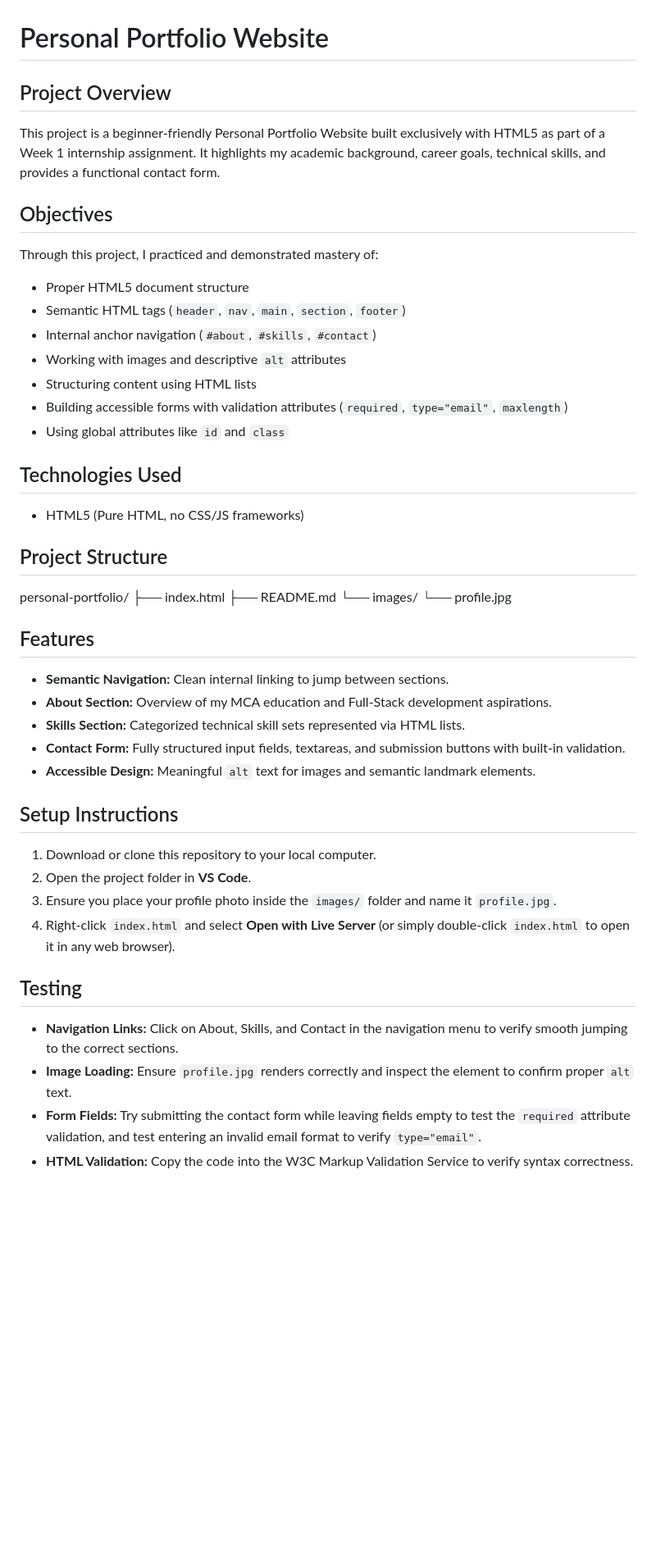
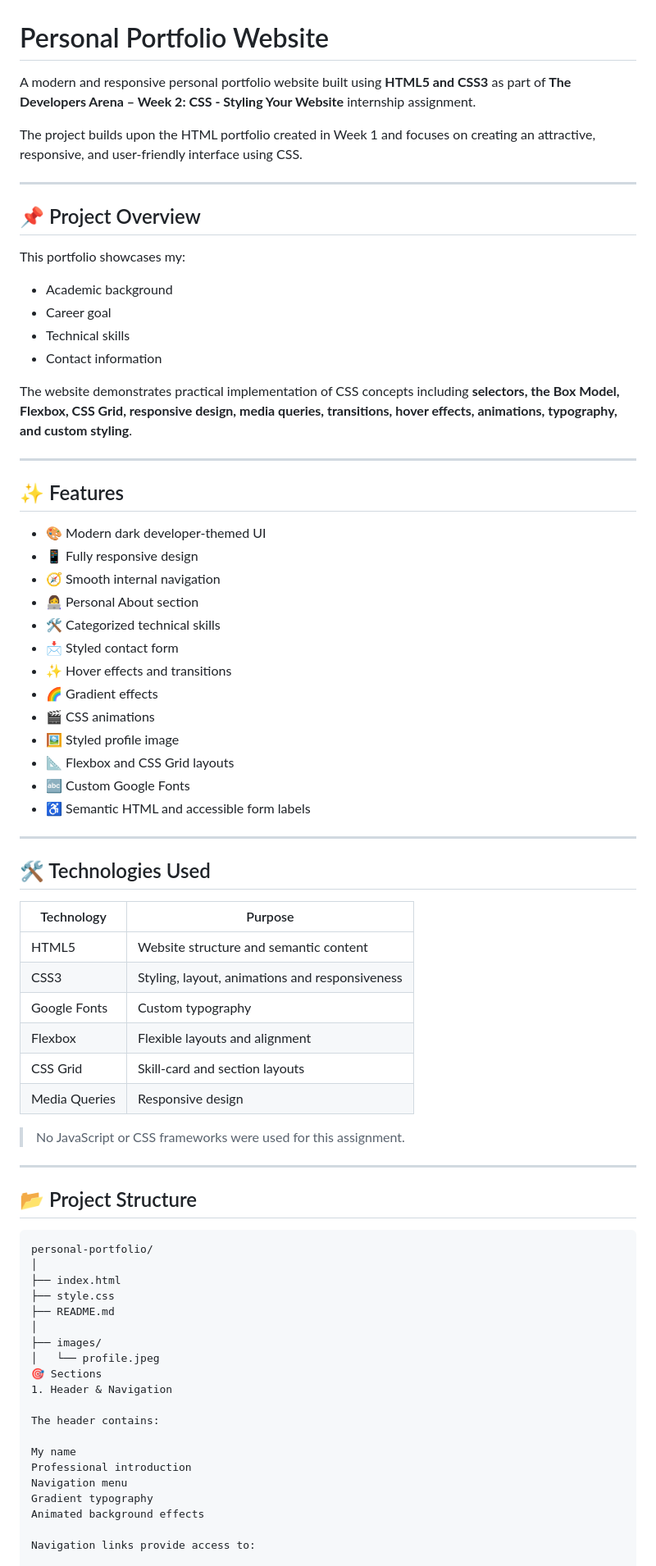
Before and after one commit to divya-code112/the-developers-arena-web-development-internship, a Markdown page: README.md, the part around one of its changes. Shown at 82% size. Rendered like a GitHub page; blank space fills up the shorter version.

Commit message:
Revise README for CSS portfolio enhancements
Expanded the README to include CSS features, project overview, and setup instructions for the updated portfolio website.

````diff
--- a/README.md
+++ b/README.md
@@ -1,44 +1,78 @@
 # Personal Portfolio Website
 
-## Project Overview
-This project is a beginner-friendly Personal Portfolio Website built exclusively with HTML5 as part of a Week 1 internship assignment. It highlights my academic background, career goals, technical skills, and provides a functional contact form.
+A modern and responsive personal portfolio website built using **HTML5 and CSS3** as part of **The Developers Arena – Week 2: CSS - Styling Your Website** internship assignment.
 
-## Objectives
-Through this project, I practiced and demonstrated mastery of:
-- Proper HTML5 document structure
-- Semantic HTML tags (`header`, `nav`, `main`, `section`, `footer`)
-- Internal anchor navigation (`#about`, `#skills`, `#contact`)
-- Working with images and descriptive `alt` attributes
-- Structuring content using HTML lists
-- Building accessible forms with validation attributes (`required`, `type="email"`, `maxlength`)
-- Using global attributes like `id` and `class`
+The project builds upon the HTML portfolio created in Week 1 and focuses on creating an attractive, responsive, and user-friendly interface using CSS.
 
-## Technologies Used
-- HTML5 (Pure HTML, no CSS/JS frameworks)
+---
 
-## Project Structure
+## 📌 Project Overview
+
+This portfolio showcases my:
+
+- Academic background
+- Career goal
+- Technical skills
+- Contact information
+
+The website demonstrates practical implementation of CSS concepts including **selectors, the Box Model, Flexbox, CSS Grid, responsive design, media queries, transitions, hover effects, animations, typography, and custom styling**.
+
+---
+
+## ✨ Features
+
+- 🎨 Modern dark developer-themed UI
+- 📱 Fully responsive design
+- 🧭 Smooth internal navigation
+- 👩‍💻 Personal About section
+- 🛠️ Categorized technical skills
+- 📩 Styled contact form
+- ✨ Hover effects and transitions
+- 🌈 Gradient effects
+- 🎬 CSS animations
+- 🖼️ Styled profile image
+- 📐 Flexbox and CSS Grid layouts
+- 🔤 Custom Google Fonts
+- ♿ Semantic HTML and accessible form labels
+
+---
+
+## 🛠️ Technologies Used
+
+| Technology | Purpose |
+|---|---|
+| HTML5 | Website structure and semantic content |
+| CSS3 | Styling, layout, animations and responsiveness |
+| Google Fonts | Custom typography |
+| Flexbox | Flexible layouts and alignment |
+| CSS Grid | Skill-card and section layouts |
+| Media Queries | Responsive design |
+
+> No JavaScript or CSS frameworks were used for this assignment.
+
+---
+
+## 📂 Project Structure
+
+```text
 personal-portfolio/
+│
 ├── index.html
+├── style.css
 ├── README.md
-└── images/
-    └── profile.jpg
+│
+├── images/
+│   └── profile.jpeg
+🎯 Sections
+1. Header & Navigation
 
-## Features
-- **Semantic Navigation:** Clean internal linking to jump between sections.
-- **About Section:** Overview of my MCA education and Full-Stack development aspirations.
-- **Skills Section:** Categorized technical skill sets represented via HTML lists.
-- **Contact Form:** Fully structured input fields, textareas, and submission buttons with built-in validation.
-- **Accessible Design:** Meaningful `alt` text for images and semantic landmark elements.
+The header contains:
 
-## Setup Instructions
-1. Download or clone this repository to your local computer.
-2. Open the project folder in **VS Code**.
-3. Ensure you place your profile photo inside the `images/` folder and name it `profile.jpg`.
-4. Right-click `index.html` and select **Open with Live Server** (or simply double-click `index.html` to open it in any web browser).
+My name
+Professional introduction
+Navigation menu
+Gradient typography
+Animated background effects
 
-## Testing
-- **Navigation Links:** Click on About, Skills, and Contact in the navigation menu to verify smooth jumping to the correct sections.
-- **Image Loading:** Ensure `profile.jpg` renders correctly and inspect the element to confirm proper `alt` text.
-- **Form Fields:** Try submitting the contact form while leaving fields empty to test the `required` attribute validation, and test entering an invalid email format to verify `type="email"`.
-- **HTML Validation:** Copy the code into the W3C Markup Validation Service to verify syntax correctness.
+Navigation links provide access to:
 
````
Also changed, not shown: other parts of README.md (+214 -8 lines).
